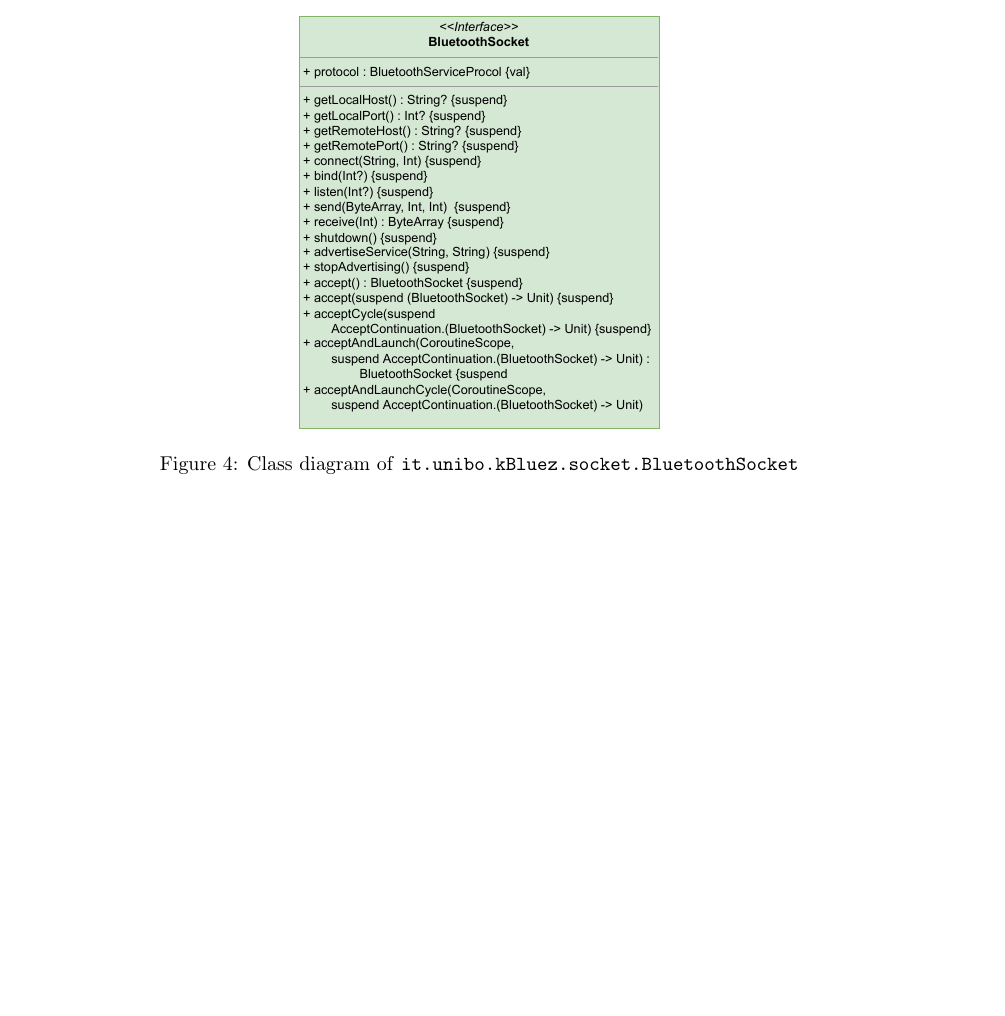
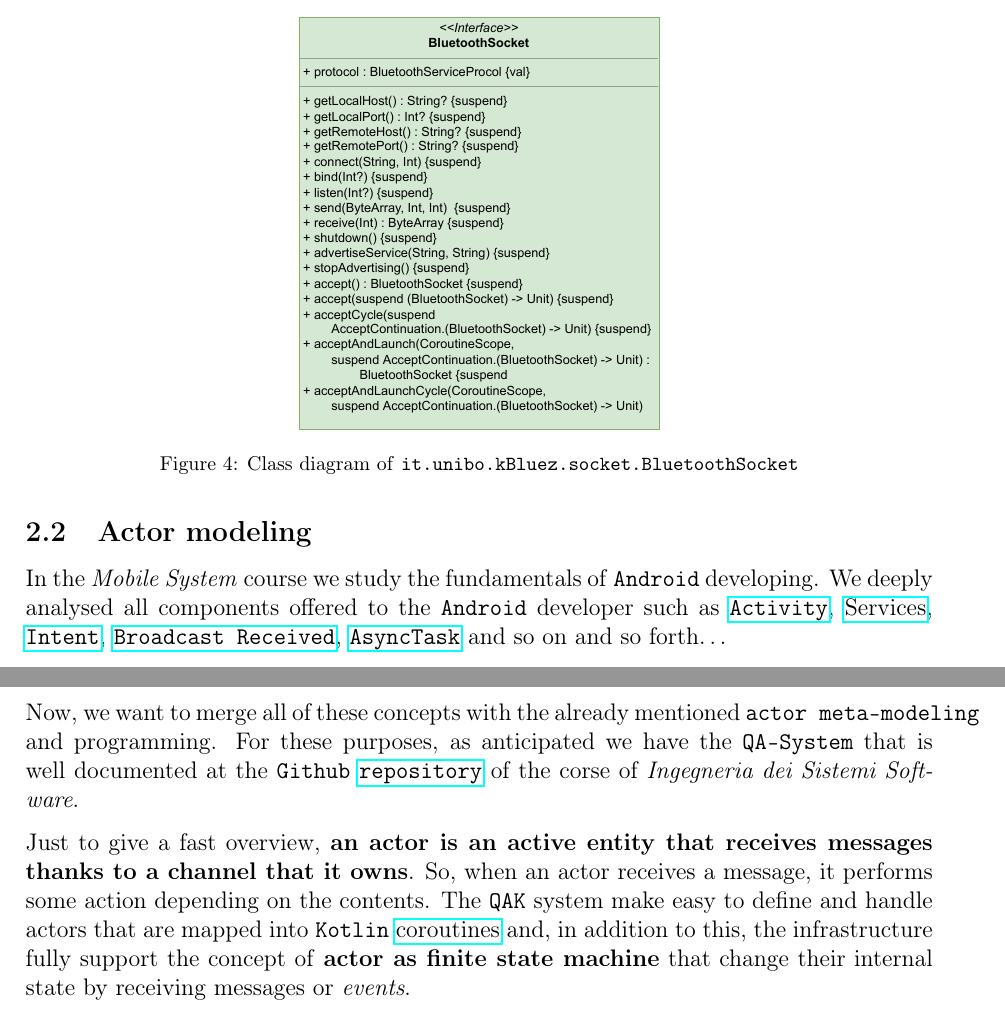
Before and after one commit to LucaLand/MobileSystemsProject-LL, a LaTeX document (docs/tex/GitBerto.tex, which reads docs/tex/section/02_fast_problem_analysis.tex): part of page 6 of 6 before the commit and two parts of pages 6 and 7 of 7 after it, the two joined at a grey line, cut so that both start at the same text, the shorter picture padded with empty space. Compiled offline with pdfLaTeX.

Commit message:
Updated docs

```diff
--- a/docs/tex/section/02_fast_problem_analysis.tex
+++ b/docs/tex/section/02_fast_problem_analysis.tex
@@ -59,2 +59,12 @@ Then, this socket can be used exactly as the internet protocol sockets in order
 	\end{center}
 \end{tcolorbox}
+
+\subsection{Actor modeling}
+
+In the \textit{Mobile System} course we study the fundamentals of \texttt{Android} developing.
+We deeply analysed all components offered to the \texttt{Android} developer such as \href{https://developer.android.com/reference/android/app/Activity}{\texttt{Activity}}, \href{https://developer.android.com/guide/components/services}{Services}, \href{https://developer.android.com/reference/android/content/Intent}{\texttt{Intent}},
+\href{https://developer.android.com/guide/components/broadcasts}{\texttt{Broadcast Received}}, \href{https://developer.android.com/reference/android/os/AsyncTask}{\texttt{AsyncTask}} and so on and so forth\dots
+
+Now, we want to merge all of these concepts with the already mentioned \texttt{actor meta-modeling} and programming. For these purposes, as anticipated we have the \texttt{QA-System} that is well documented at the \texttt{Github} \href{https://htmlpreview.github.io/?https://github.com/anatali/issLab2022/blob/main/it.unibo.issLabStart/userDocs/Dispense/lezioni/html/QakIntro.html}{\texttt{repository}} of the corse of \textit{Ingegneria dei Sistemi Software}.
+
+Just to give a fast overview, \textbf{an actor is an active entity that receives messages thanks to a channel that it owns}. So, when an actor receives a message, it performs some action depending on the contents. The \texttt{QAK} system make easy to define and handle actors that are mapped into \texttt{Kotlin} \href{https://developer.android.com/kotlin/coroutines?gclsrc=ds&gclsrc=ds}{coroutines} and, in addition to this, the infrastructure fully support the concept of \textbf{actor as finite state machine} that change their internal state by receiving messages or \textit{events}.
```
Also changed, not shown: docs/tex/GitBerto.pdf, docs/tex/section/02_fast_problem_analysis.tex (2 more changed lines), 5 other files.
